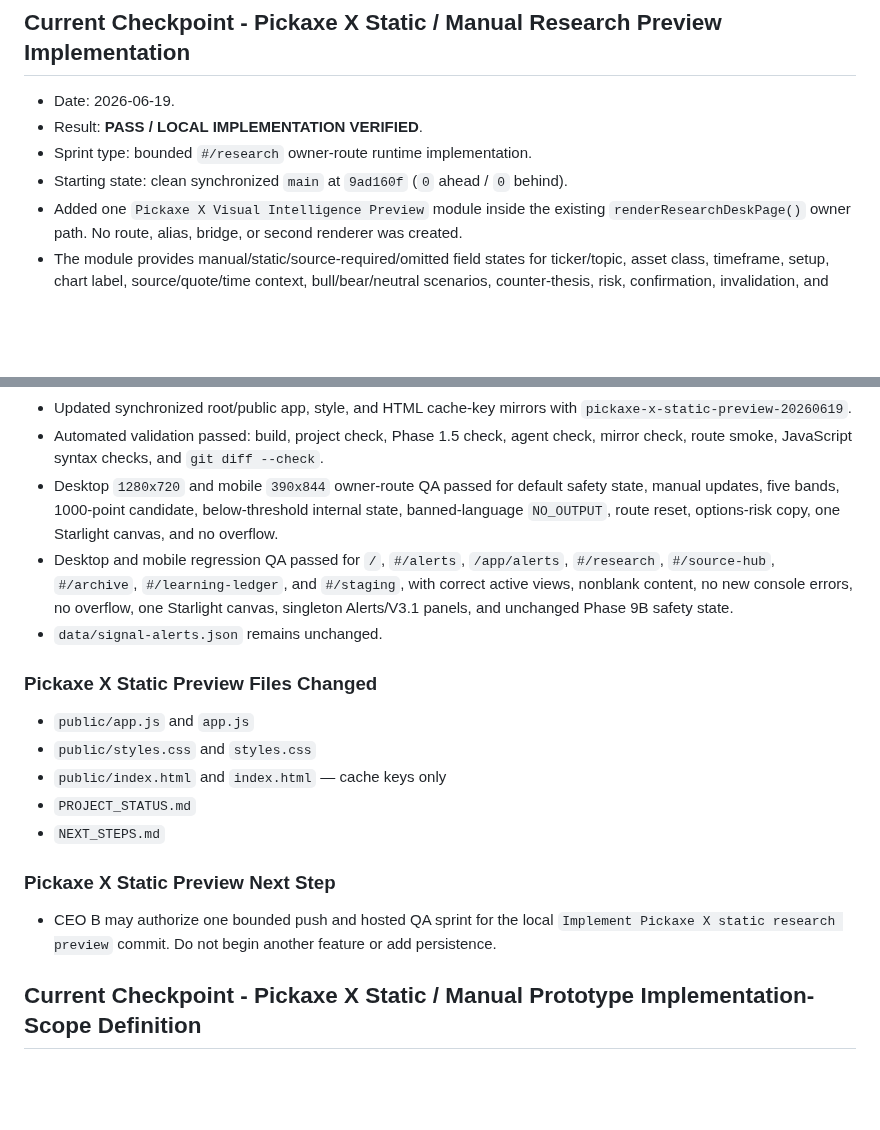
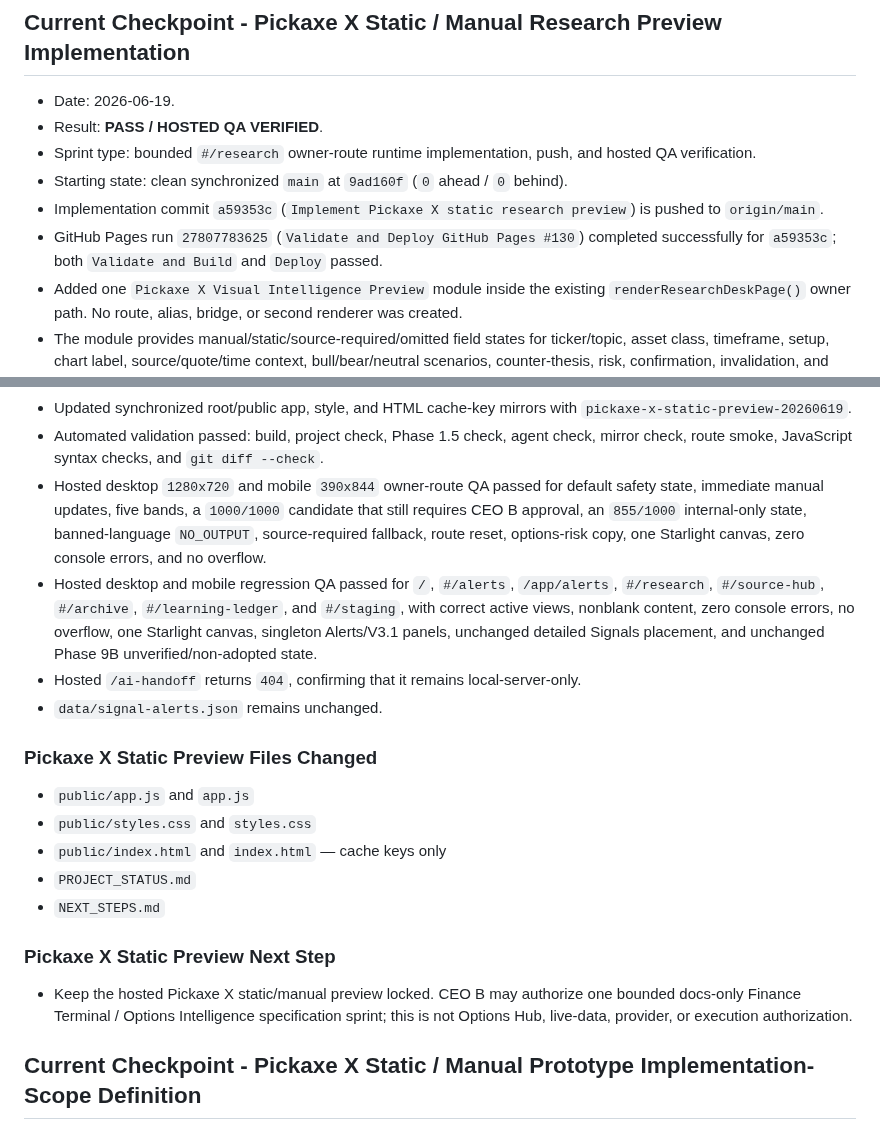
Before and after one commit to Burberrry/Pickaxe-Capital, a Markdown page: PROJECT_STATUS.md, 2 parts joined by grey strips. GitHub-like rendering; blank space fills up the shorter version.

```diff
--- a/PROJECT_STATUS.md
+++ b/PROJECT_STATUS.md
@@ -3,9 +3,11 @@
 ## Current Checkpoint - Pickaxe X Static / Manual Research Preview Implementation
 
 - Date: 2026-06-19.
-- Result: **PASS / LOCAL IMPLEMENTATION VERIFIED**.
-- Sprint type: bounded `#/research` owner-route runtime implementation.
+- Result: **PASS / HOSTED QA VERIFIED**.
+- Sprint type: bounded `#/research` owner-route runtime implementation, push, and hosted QA verification.
 - Starting state: clean synchronized `main` at `9ad160f` (`0` ahead / `0` behind).
+- Implementation commit `a59353c` (`Implement Pickaxe X static research preview`) is pushed to `origin/main`.
+- GitHub Pages run `27807783625` (`Validate and Deploy GitHub Pages #130`) completed successfully for `a59353c`; both `Validate and Build` and `Deploy` passed.
 - Added one `Pickaxe X Visual Intelligence Preview` module inside the existing `renderResearchDeskPage()` owner path. No route, alias, bridge, or second renderer was created.
 - The module provides manual/static/source-required/omitted field states for ticker/topic, asset class, timeframe, setup, chart label, source/quote/time context, bull/bear/neutral scenarios, counter-thesis, risk, confirmation, invalidation, and CEO B disposition.
 - Added one internal `1200x1200`-proportioned five-band preview: Hero Bar, Core Market Panel, Indicator + Context Band, Scenario + Risk Band, and Final Decision Footer.
@@ -16,8 +18,9 @@
 - The module does not write to Research Packet v2, Alerts, Source Hub, Archive, Learning Ledger, or any review queue and provides no export, download, publishing, transmission, provider, or execution action.
 - Updated synchronized root/public app, style, and HTML cache-key mirrors with `pickaxe-x-static-preview-20260619`.
 - Automated validation passed: build, project check, Phase 1.5 check, agent check, mirror check, route smoke, JavaScript syntax checks, and `git diff --check`.
-- Desktop `1280x720` and mobile `390x844` owner-route QA passed for default safety state, manual updates, five bands, 1000-point candidate, below-threshold internal state, banned-language `NO_OUTPUT`, route reset, options-risk copy, one Starlight canvas, and no overflow.
-- Desktop and mobile regression QA passed for `/`, `#/alerts`, `/app/alerts`, `#/research`, `#/source-hub`, `#/archive`, `#/learning-ledger`, and `#/staging`, with correct active views, nonblank content, no new console errors, no overflow, one Starlight canvas, singleton Alerts/V3.1 panels, and unchanged Phase 9B safety state.
+- Hosted desktop `1280x720` and mobile `390x844` owner-route QA passed for default safety state, immediate manual updates, five bands, a `1000/1000` candidate that still requires CEO B approval, an `855/1000` internal-only state, banned-language `NO_OUTPUT`, source-required fallback, route reset, options-risk copy, one Starlight canvas, zero console errors, and no overflow.
+- Hosted desktop and mobile regression QA passed for `/`, `#/alerts`, `/app/alerts`, `#/research`, `#/source-hub`, `#/archive`, `#/learning-ledger`, and `#/staging`, with correct active views, nonblank content, zero console errors, no overflow, one Starlight canvas, singleton Alerts/V3.1 panels, unchanged detailed Signals placement, and unchanged Phase 9B unverified/non-adopted state.
+- Hosted `/ai-handoff` returns `404`, confirming that it remains local-server-only.
 - `data/signal-alerts.json` remains unchanged.
 
 ### Pickaxe X Static Preview Files Changed
@@ -30,7 +33,7 @@
 
 ### Pickaxe X Static Preview Next Step
 
-- CEO B may authorize one bounded push and hosted QA sprint for the local `Implement Pickaxe X static research preview` commit. Do not begin another feature or add persistence.
+- Keep the hosted Pickaxe X static/manual preview locked. CEO B may authorize one bounded docs-only Finance Terminal / Options Intelligence specification sprint; this is not Options Hub, live-data, provider, or execution authorization.
 
 ## Current Checkpoint - Pickaxe X Static / Manual Prototype Implementation-Scope Definition
 
```
Also changed, not shown: NEXT_STEPS.md (+7 -3 lines).
